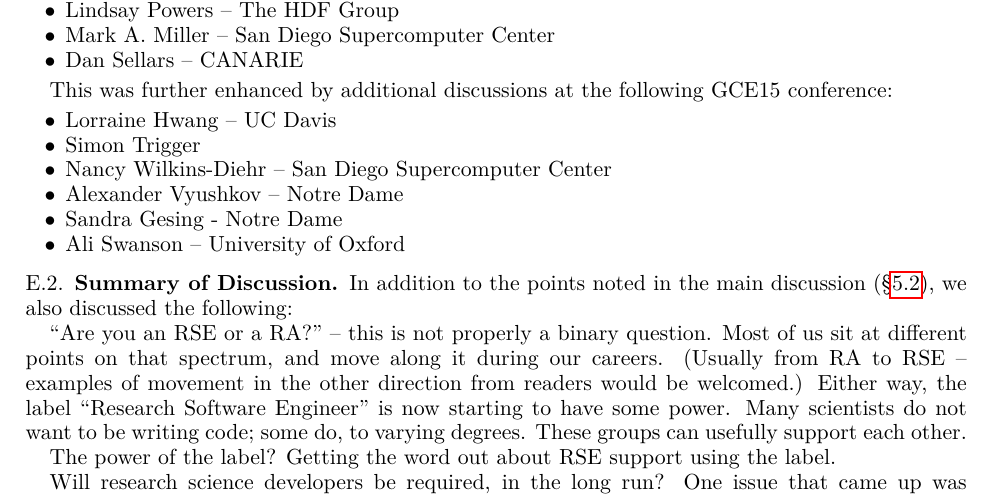
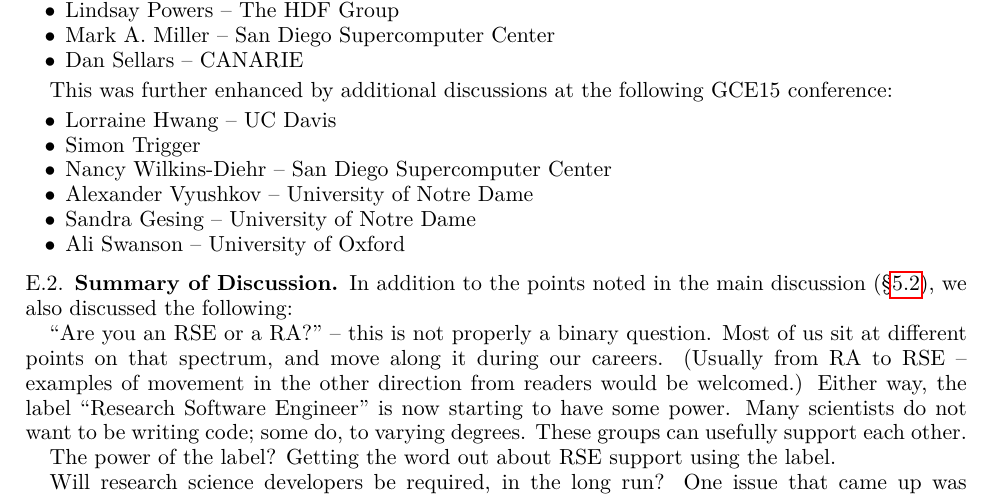
Before and after one commit to WSSSPE/meetings, a LaTeX paper (WSSSPE3/report/WSSSPE3_review.tex, which reads WSSSPE3/report/wg_appendix_funding_spec_expert.tex): part of page 24 of 38, cut so that both start at the same text. Compiled offline with pdfLaTeX.

Commit message:
Appendix E: Touch up affiliations.

```diff
--- a/WSSSPE3/report/wg_appendix_funding_spec_expert.tex
+++ b/WSSSPE3/report/wg_appendix_funding_spec_expert.tex
@@ -26,8 +26,8 @@ GCE15 conference:
 \item Lorraine Hwang -- UC Davis
 \item Simon Trigger
 \item Nancy Wilkins-Diehr -- San Diego Supercomputer Center
-\item Alexander Vyushkov -- Notre Dame
-\item Sandra Gesing - Notre Dame
+\item Alexander Vyushkov -- University of Notre Dame
+\item Sandra Gesing -- University of Notre Dame
 \item Ali Swanson -- University of Oxford
 
 \end{itemize}
```
